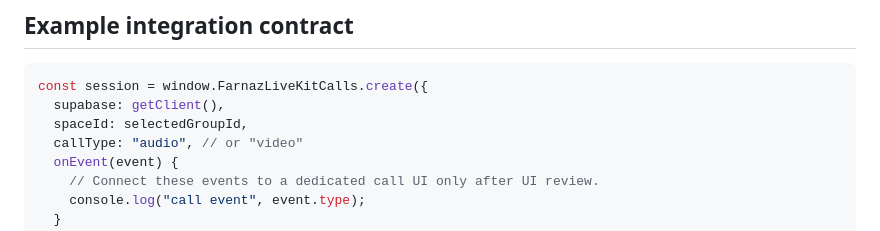
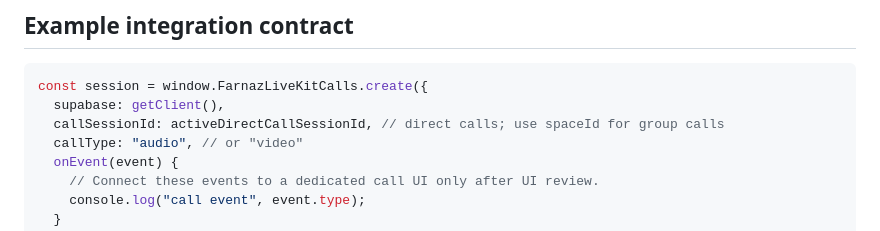
Before and after one commit to kalaghkocholo/Farnaz, a Markdown page: infra/livekit/CLIENT-ADAPTER.md, the part around the change. GitHub-like rendering.

Commit message:
docs(calls): document direct-call adapter contract

````diff
--- a/infra/livekit/CLIENT-ADAPTER.md
+++ b/infra/livekit/CLIENT-ADAPTER.md
@@ -19,7 +19,7 @@ The adapter does not download third-party scripts automatically. This avoids add
 ```js
 const session = window.FarnazLiveKitCalls.create({
   supabase: getClient(),
-  spaceId: selectedGroupId,
+  callSessionId: activeDirectCallSessionId, // direct calls; use spaceId for group calls
   callType: "audio", // or "video"
   onEvent(event) {
     // Connect these events to a dedicated call UI only after UI review.
````
